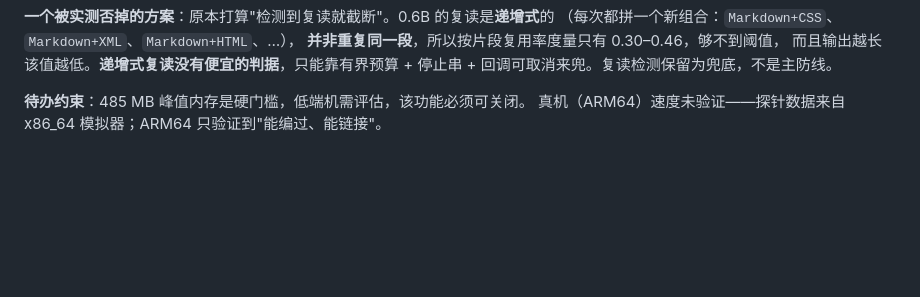
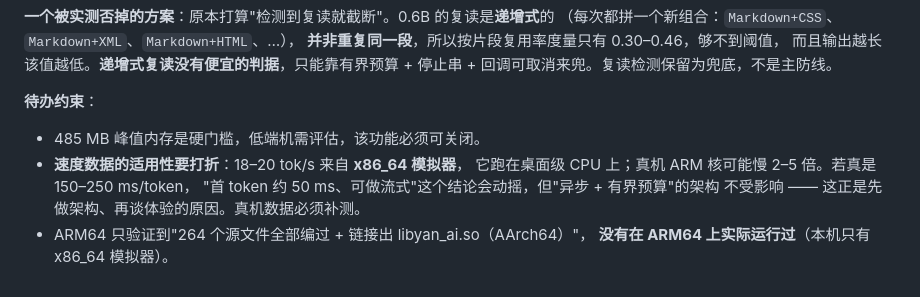
Before and after one commit to dijia111223/yan, a Markdown page: docs/decisions.md, the part around the change. GitHub-like rendering; blank space fills up the shorter version.

```diff
--- a/docs/decisions.md
+++ b/docs/decisions.md
@@ -309,5 +309,12 @@ Flutter 的命中测试。验证真实应用请用 `integration_test`，不要
 而且输出越长该值越低。**递增式复读没有便宜的判据**，只能靠有界预算 + 停止串 +
 回调可取消来兜。复读检测保留为兜底，不是主防线。
 
-**待办约束**：485 MB 峰值内存是硬门槛，低端机需评估，该功能必须可关闭。
-真机（ARM64）速度未验证——探针数据来自 x86_64 模拟器；ARM64 只验证到"能编过、能链接"。
+**待办约束**：
+
+- 485 MB 峰值内存是硬门槛，低端机需评估，该功能必须可关闭。
+- **速度数据的适用性要打折**：18–20 tok/s 来自 **x86_64 模拟器**，
+  它跑在桌面级 CPU 上；真机 ARM 核可能慢 2–5 倍。若真是 150–250 ms/token，
+  "首 token 约 50 ms、可做流式"这个结论会动摇，但"异步 + 有界预算"的架构
+  不受影响 —— 这正是先做架构、再谈体验的原因。真机数据必须补测。
+- ARM64 只验证到"264 个源文件全部编过 + 链接出 libyan_ai.so（AArch64）"，
+  **没有在 ARM64 上实际运行过**（本机只有 x86_64 模拟器）。
```
Also changed, not shown: docs/on-device-ai-probe.md (+6 -2 lines).
